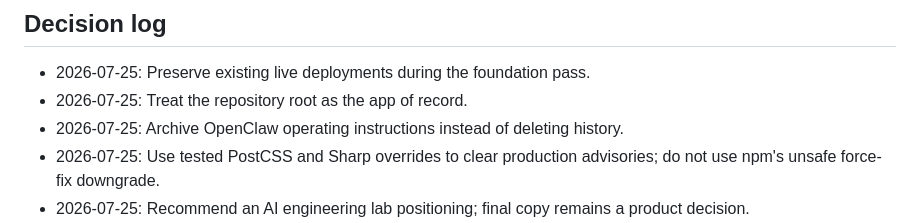
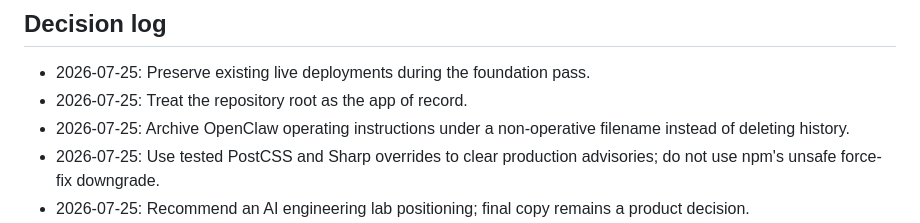
Before and after one commit to PabloDeLaCruz1/clanker-site, a Markdown page: docs/REVIVAL_PLAN.md, the part around the change. Drawn GitHub-style.

Commit message:
Neutralize archived agent instructions

```diff
--- a/docs/REVIVAL_PLAN.md
+++ b/docs/REVIVAL_PLAN.md
@@ -99,7 +99,7 @@ Exit: the refreshed site is live, monitored, and documented.
 
 - 2026-07-25: Preserve existing live deployments during the foundation pass.
 - 2026-07-25: Treat the repository root as the app of record.
-- 2026-07-25: Archive OpenClaw operating instructions instead of deleting history.
+- 2026-07-25: Archive OpenClaw operating instructions under a non-operative filename instead of deleting history.
 - 2026-07-25: Use tested PostCSS and Sharp overrides to clear production advisories; do not use npm's unsafe force-fix downgrade.
 - 2026-07-25: Recommend an AI engineering lab positioning; final copy remains a product decision.
 - 2026-07-26: Archive the OpenClaw identity, memory, Moltbook, Telegram-era automation, and uploader material under `docs/archive/openclaw/legacy/`.
```
Also changed, not shown: 3 other files.
